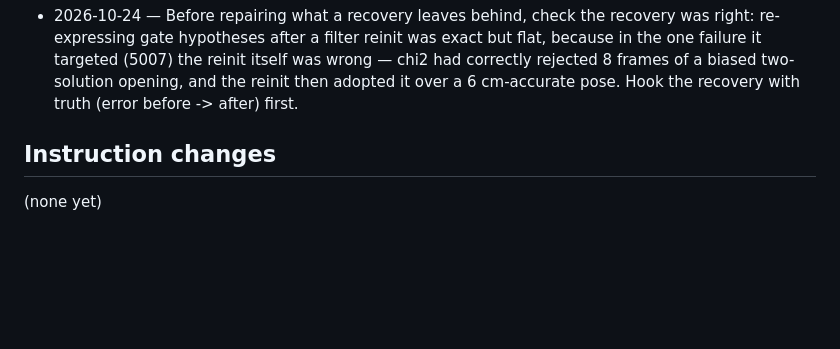
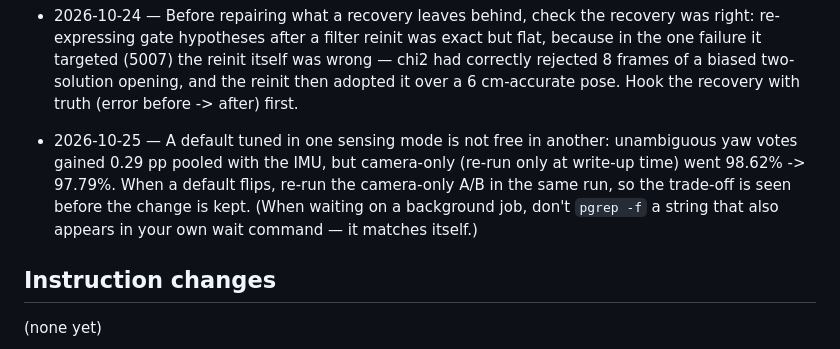
Before and after one commit to dom-t23/vision-drone-racing, a Markdown page: CLAUDE.md, the part around the change. GitHub-like rendering; blank space fills up the shorter version.

```diff
--- a/CLAUDE.md
+++ b/CLAUDE.md
@@ -220,6 +220,11 @@ estimate trace and course for one seed — use it to debug a specific failure.
   failure it targeted (5007) the reinit itself was wrong — chi2 had correctly rejected 8 frames
   of a biased two-solution opening, and the reinit then adopted it over a 6 cm-accurate pose.
   Hook the recovery with truth (error before -> after) first.
+- 2026-10-25 — A default tuned in one sensing mode is not free in another: unambiguous yaw
+  votes gained 0.29 pp pooled with the IMU, but camera-only (re-run only at write-up time) went
+  98.62% -> 97.79%. When a default flips, re-run the camera-only A/B in the same run, so the
+  trade-off is seen before the change is kept. (When waiting on a background job, don't
+  `pgrep -f` a string that also appears in your own wait command — it matches itself.)
 
 ## Instruction changes
 
```
Also changed, not shown: NIGHTLY_LOG.md (+50 -0 lines), ROADMAP.md (+11 -5 lines).
